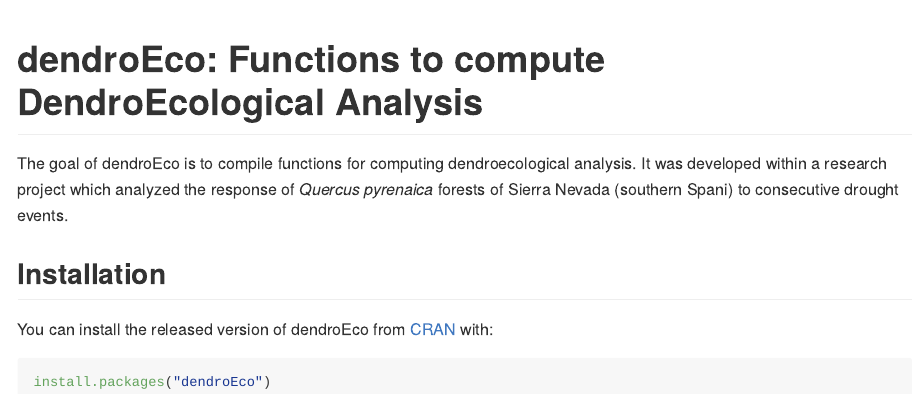
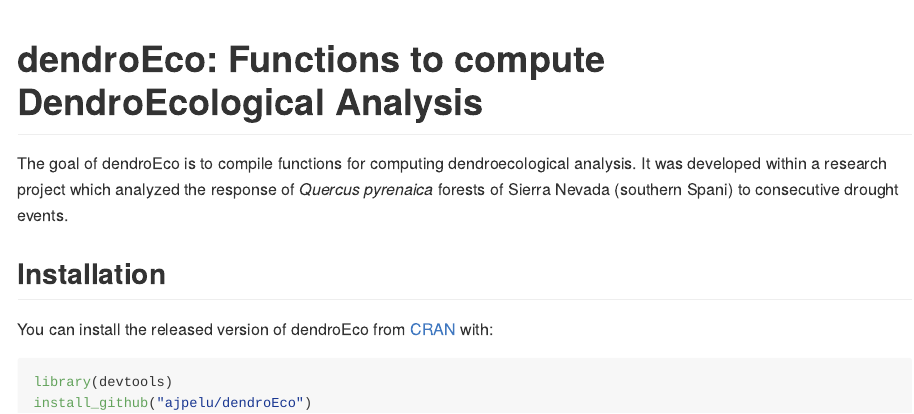
Before and after one commit to ajpelu/dendroEco, an R Markdown document (README.Rmd): the page in a window 1100 px wide, from its top. The pictures show the output file README.md that the author committed with the source, drawn offline in the style of GitHub; badge pictures from the web are left out.

Commit message:
update readme

````diff
--- a/README.Rmd
+++ b/README.Rmd
@@ -23,5 +23,6 @@
 You can install the released version of dendroEco from [CRAN](https://CRAN.R-project.org) with:
 
 ``` r
-install.packages("dendroEco")
+library(devtools)
+install_github("ajpelu/dendroEco")
 ```
````
Also changed, not shown: README.md.
